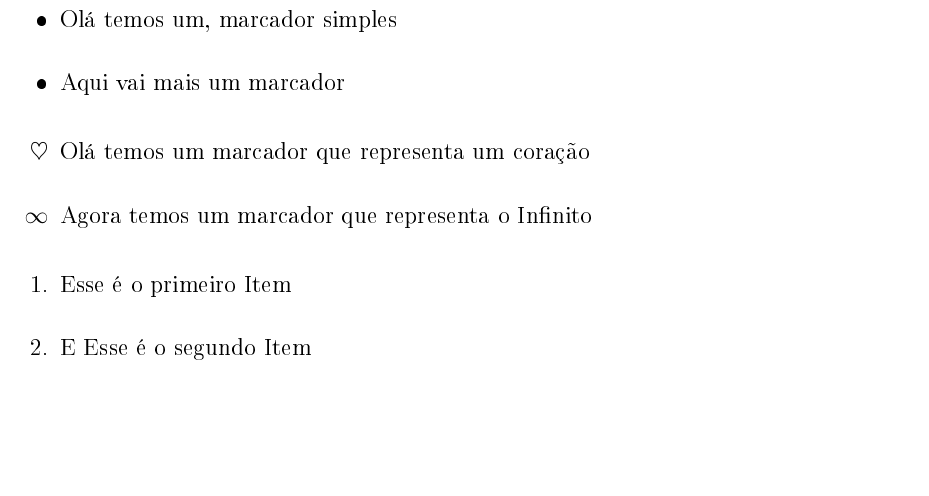
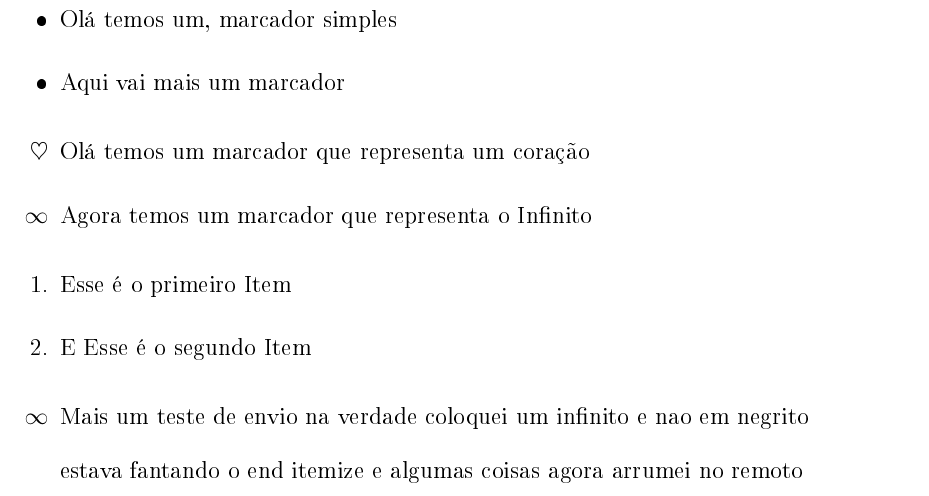
Before and after one commit to edkratos00721/terceiroArquivo.tex, a LaTeX book (terceiroArquivo.tex): part of page 2 of 2, cut so that both start at the same text, the shorter picture padded with empty space. The pictures show the PDF file terceiroArquivo.pdf that the author committed with the source.

Commit message:
agora arrumei o itemize

```diff
--- a/terceiroArquivo.tex
+++ b/terceiroArquivo.tex
@@ -33,6 +33,10 @@
 \end{enumerate}
 
 \begin{itemize}
-	\item{[infty$] Mais um teste de envio na verdade coloquei um infinito e nao em negrito
+	\item[$\infty$] Mais um teste de envio na verdade coloquei um infinito e nao em negrito
+
+	estava fantando o end itemize e algumas coisas agora arrumei no remoto
+
+\end{itemize}
 
 \end{document}
```
Also changed, not shown: terceiroArquivo.pdf.
